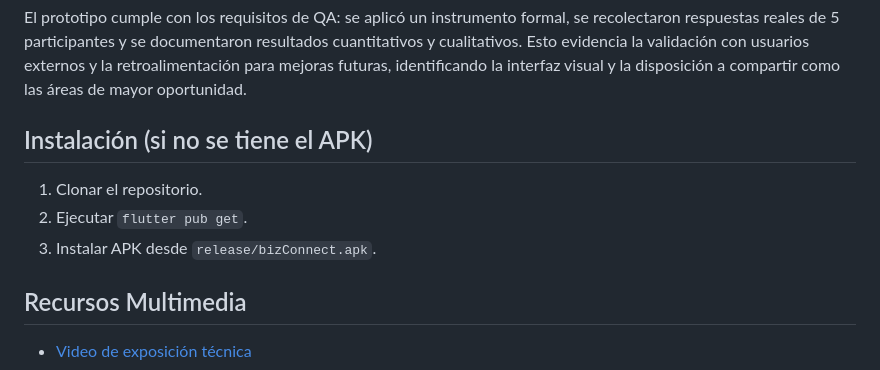
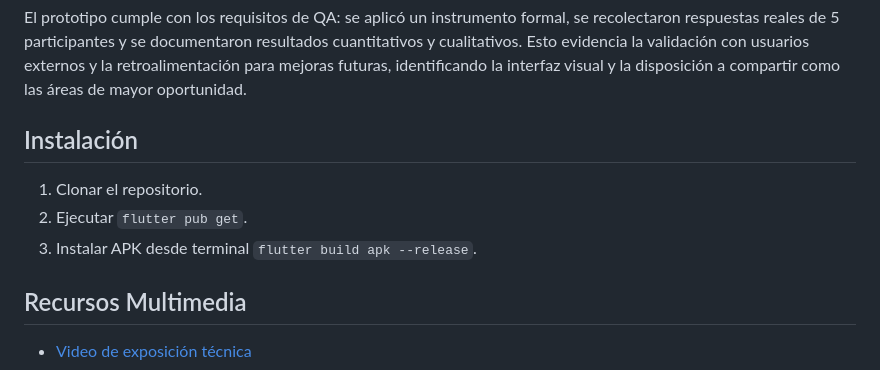
Before and after one commit to Lord-Aitel/bizconnect, a Markdown page: README.md, the part around the change. Drawn GitHub-style.

Commit message:
Revise installation steps for APK
Updated installation instructions to reflect new APK build process.

```diff
--- a/README.md
+++ b/README.md
@@ -144,10 +144,10 @@ Los resultados fueron recolectados vía correo electrónico desde 5 participante
 ###  Conclusión
 El prototipo cumple con los requisitos de QA: se aplicó un instrumento formal, se recolectaron respuestas reales de 5 participantes y se documentaron resultados cuantitativos y cualitativos. Esto evidencia la validación con usuarios externos y la retroalimentación para mejoras futuras, identificando la interfaz visual y la disposición a compartir como las áreas de mayor oportunidad.
 
-## Instalación (si no se tiene el APK)
+## Instalación
 1. Clonar el repositorio.
 2. Ejecutar `flutter pub get`.
-3. Instalar APK desde `release/bizConnect.apk`.
+3. Instalar APK desde terminal `flutter build apk --release`.
 
 ## Recursos Multimedia
 - [Video de exposición técnica](https://youtu.be/98hLvJolCqE)
```
